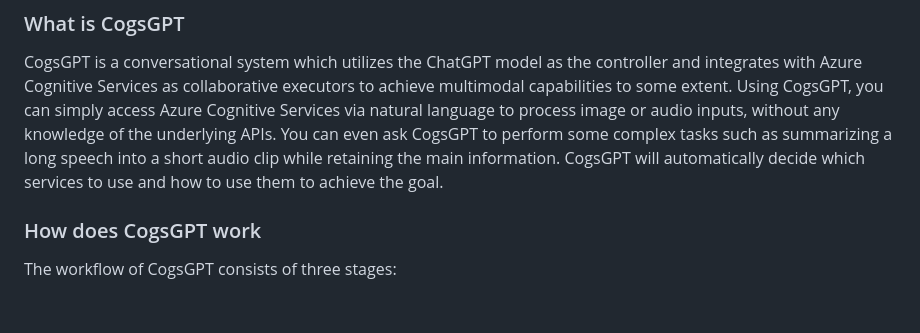
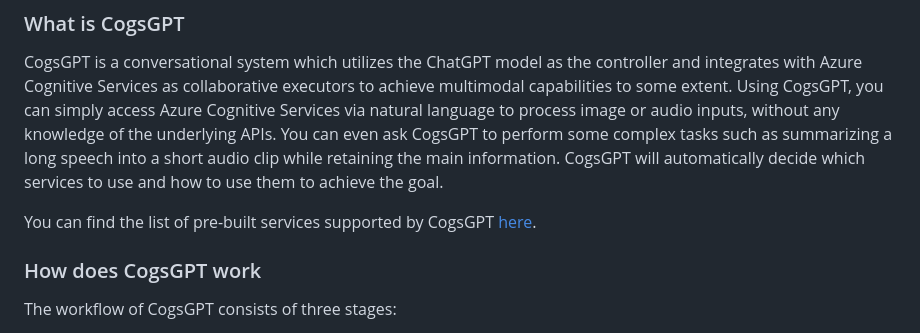
Before and after one commit to whiskyboy/cogsgpt, a Markdown page: README.md, the part around the change. Rendered like a GitHub page; blank space fills up the shorter version.

```diff
--- a/README.md
+++ b/README.md
@@ -23,6 +23,8 @@ A conversational system which integrates ChatGPT with Azure Cognitive Services t
 
 ### What is CogsGPT
 CogsGPT is a conversational system which utilizes the ChatGPT model as the controller and integrates with Azure Cognitive Services as collaborative executors to achieve multimodal capabilities to some extent. Using CogsGPT, you can simply access Azure Cognitive Services via natural language to process image or audio inputs, without any knowledge of the underlying APIs. You can even ask CogsGPT to perform some complex tasks such as summarizing a long speech into a short audio clip while retaining the main information. CogsGPT will automatically decide which services to use and how to use them to achieve the goal.
+
+You can find the list of pre-built services supported by CogsGPT [here](./cogsgpt/metas/task_metas.yaml).
 
 ### How does CogsGPT work
 
```
